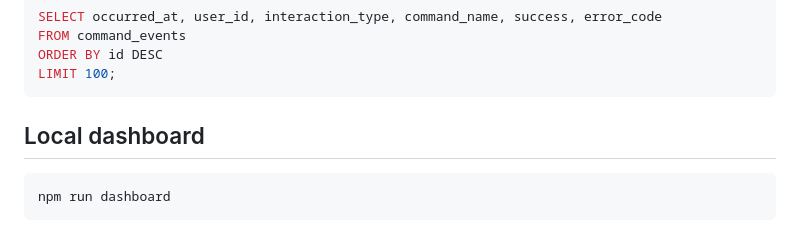
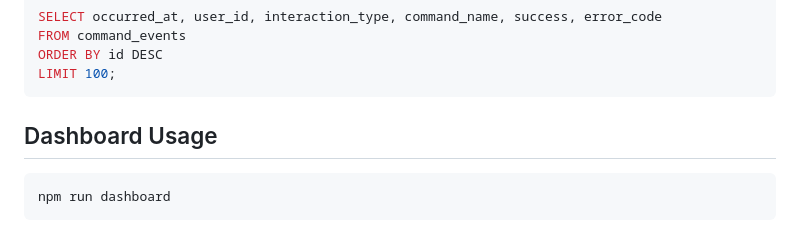
Before and after one commit to Duckmitri/Schmiks-bot, a Markdown page: README.md, the part around one of its changes. GitHub-like rendering.

Commit message:
Revise README for dashboard usage and configuration
Updated the README to reflect dashboard usage instructions and added images.

````diff
--- a/README.md
+++ b/README.md
@@ -42,7 +42,7 @@ ORDER BY id DESC
 LIMIT 100;
 ```
 
-## Local dashboard
+## Dashboard Usage
 
 ```powershell
 npm run dashboard
````
Also changed, not shown: other parts of README.md (+4 -0 lines).
